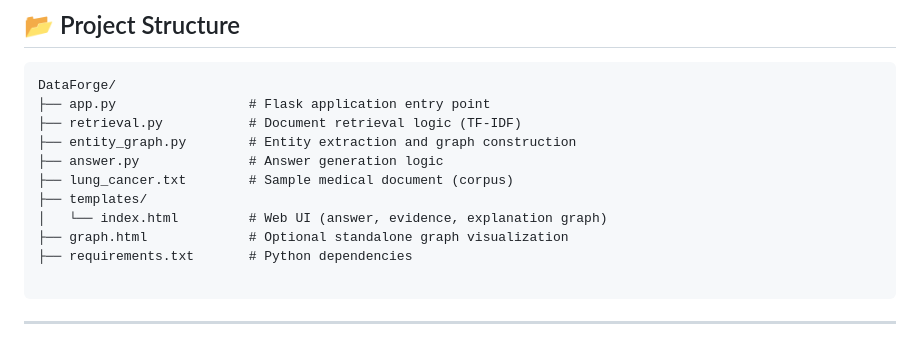
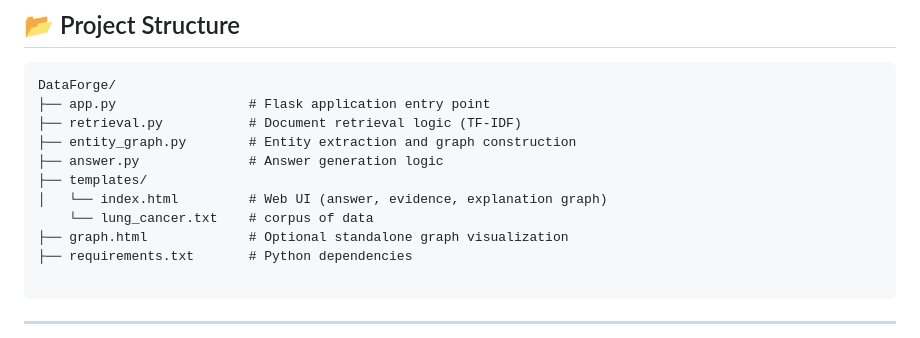
Before and after one commit to janhaviwelekar/DataForge, a Markdown page: README.md, the part around the change. GitHub-like rendering.

```diff
--- a/README.md
+++ b/README.md
@@ -47,9 +47,9 @@ DataForge/
 ├── retrieval.py           # Document retrieval logic (TF-IDF)
 ├── entity_graph.py        # Entity extraction and graph construction
 ├── answer.py              # Answer generation logic
-├── lung_cancer.txt        # Sample medical document (corpus)
 ├── templates/
 │   └── index.html         # Web UI (answer, evidence, explanation graph)
+    └── lung_cancer.txt    # corpus of data
 ├── graph.html             # Optional standalone graph visualization
 ├── requirements.txt       # Python dependencies
 
```
